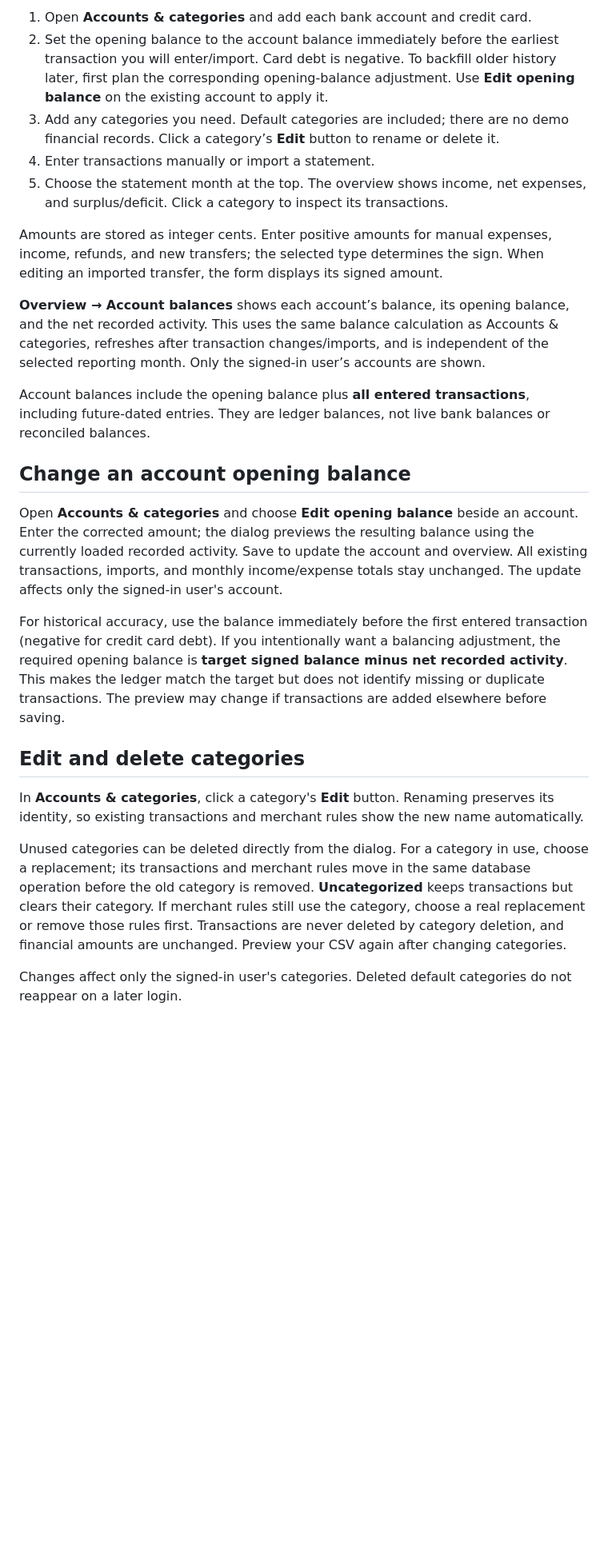
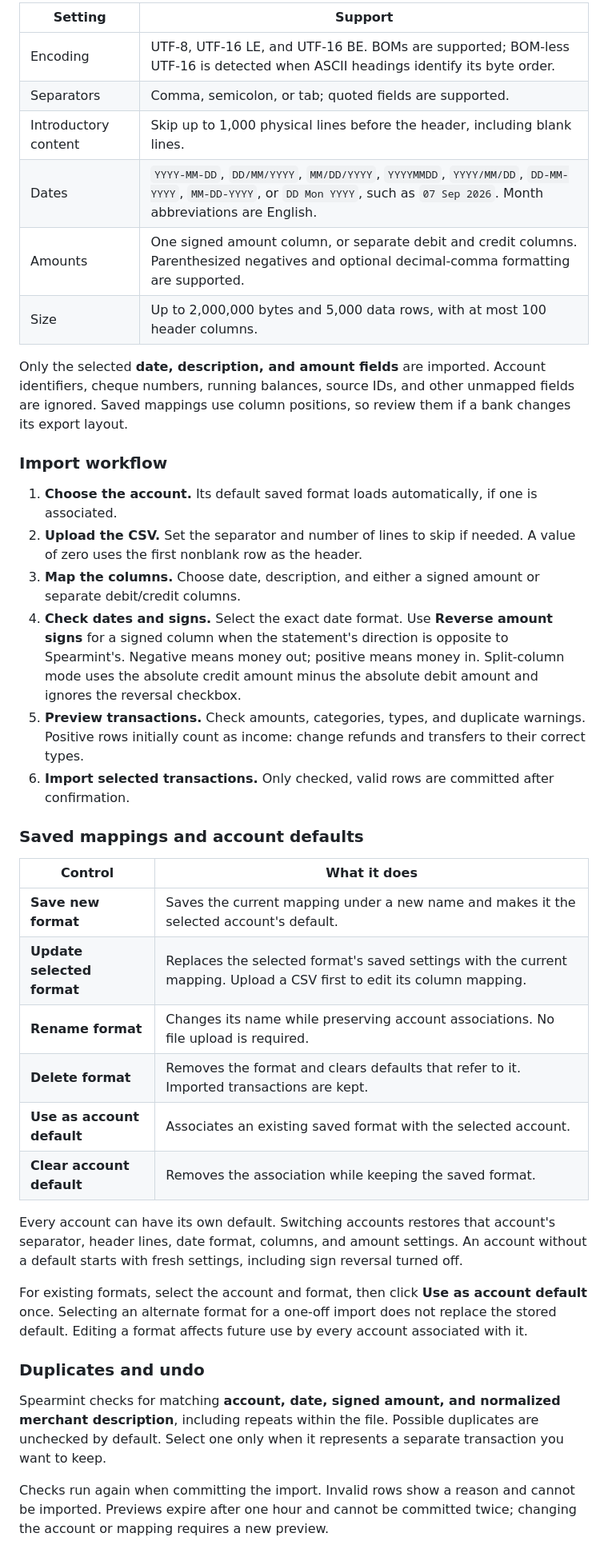
Before and after one commit to Covenn604/Monthly-Spend, a Markdown page: README.md, the part around one of its changes. Shown at 80% size. Drawn GitHub-style; blank space fills up the shorter version.

```diff
--- a/README.md
+++ b/README.md
@@ -123,27 +141,42 @@ Each user gets isolated accounts, categories, merchant rules, CSV formats/previe
 
-1. Open **Accounts & categories** and add each bank account and credit card.
-2. Set the opening balance to the account balance immediately before the earliest transaction you will enter/import. Card debt is negative. To backfill older history later, first plan the corresponding opening-balance adjustment. Use **Edit opening balance** on the existing account to apply it.
-3. Add any categories you need. Default categories are included; there are no demo financial records. Click a category’s **Edit** button to rename or delete it.
-4. Enter transactions manually or import a statement.
-5. Choose the statement month at the top. The overview shows income, net expenses, and surplus/deficit. Click a category to inspect its transactions.
+| Setting | Support |
+| --- | --- |
+| Encoding | UTF-8, UTF-16 LE, and UTF-16 BE. BOMs are supported; BOM-less UTF-16 is detected when ASCII headings identify its byte order. |
+| Separators | Comma, semicolon, or tab; quoted fields are supported. |
+| Introductory content | Skip up to 1,000 physical lines before the header, including blank lines. |
+| Dates | `YYYY-MM-DD`, `DD/MM/YYYY`, `MM/DD/YYYY`, `YYYYMMDD`, `YYYY/MM/DD`, `DD-MM-YYYY`, `MM-DD-YYYY`, or `DD Mon YYYY`, such as `07 Sep 2026`. Month abbreviations are English. |
+| Amounts | One signed amount column, or separate debit and credit columns. Parenthesized negatives and optional decimal-comma formatting are supported. |
+| Size | Up to 2,000,000 bytes and 5,000 data rows, with at most 100 header columns. |
 
-Amounts are stored as integer cents. Enter positive amounts for manual expenses, income, refunds, and new transfers; the selected type determines the sign. When editing an imported transfer, the form displays its signed amount.
+Only the selected **date, description, and amount fields** are imported. Account identifiers, cheque numbers, running balances, source IDs, and other unmapped fields are ignored. Saved mappings use column positions, so review them if a bank changes its export layout.
 
-**Overview → Account balances** shows each account’s balance, its opening balance, and the net recorded activity. This uses the same balance calculation as Accounts & categories, refreshes after transaction changes/imports, and is independent of the selected reporting month. Only the signed-in user’s accounts are shown.
+### Import workflow
 
-Account balances include the opening balance plus **all entered transactions**, including future-dated entries. They are ledger balances, not live bank balances or reconciled balances.
+1. **Choose the account.** Its default saved format loads automatically, if one is associated.
+2. **Upload the CSV.** Set the separator and number of lines to skip if needed. A value of zero uses the first nonblank row as the header.
+3. **Map the columns.** Choose date, description, and either a signed amount or separate debit/credit columns.
+4. **Check dates and signs.** Select the exact date format. Use **Reverse amount signs** for a signed column when the statement's direction is opposite to Spearmint's. Negative means money out; positive means money in. Split-column mode uses the absolute credit amount minus the absolute debit amount and ignores the reversal checkbox.
+5. **Preview transactions.** Check amounts, categories, types, and duplicate warnings. Positive rows initially count as income: change refunds and transfers to their correct types.
+6. **Import selected transactions.** Only checked, valid rows are committed after confirmation.
 
-## Change an account opening balance
+### Saved mappings and account defaults
 
-Open **Accounts & categories** and choose **Edit opening balance** beside an account. Enter the corrected amount; the dialog previews the resulting balance using the currently loaded recorded activity. Save to update the account and overview. All existing transactions, imports, and monthly income/expense totals stay unchanged. The update affects only the signed-in user's account.
+| Control | What it does |
+| --- | --- |
+| **Save new format** | Saves the current mapping under a new name and makes it the selected account's default. |
+| **Update selected format** | Replaces the selected format's saved settings with the current mapping. Upload a CSV first to edit its column mapping. |
+| **Rename format** | Changes its name while preserving account associations. No file upload is required. |
+| **Delete format** | Removes the format and clears defaults that refer to it. Imported transactions are kept. |
+| **Use as account default** | Associates an existing saved format with the selected account. |
+| **Clear account default** | Removes the association while keeping the saved format. |
 
-For historical accuracy, use the balance immediately before the first entered transaction (negative for credit card debt). If you intentionally want a balancing adjustment, the required opening balance is **target signed balance minus net recorded activity**. This makes the ledger match the target but does not identify missing or duplicate transactions. The preview may change if transactions are added elsewhere before saving.
+Every account can have its own default. Switching accounts restores that account's separator, header lines, date format, columns, and amount settings. An account without a default starts with fresh settings, including sign reversal turned off.
 
-## Edit and delete categories
+For existing formats, select the account and format, then click **Use as account default** once. Selecting an alternate format for a one-off import does not replace the stored default. Editing a format affects future use by every account associated with it.
 
-In **Accounts & categories**, click a category's **Edit** button. Renaming preserves its identity, so existing transactions and merchant rules show the new name automatically.
+### Duplicates and undo
 
-Unused categories can be deleted directly from the dialog. For a category in use, choose a replacement; its transactions and merchant rules move in the same database operation before the old category is removed. **Uncategorized** keeps transactions but clears their category. If merchant rules still use the category, choose a real replacement or remove those rules first. Transactions are never deleted by category deletion, and financial amounts are unchanged. Preview your CSV again after changing categories.
+Spearmint checks for matching **account, date, signed amount, and normalized merchant description**, including repeats within the file. Possible duplicates are unchecked by default. Select one only when it represents a separate transaction you want to keep.
 
-Changes affect only the signed-in user's categories. Deleted default categories do not reappear on a later login.
+Checks run again when committing the import. Invalid rows show a reason and cannot be imported. Previews expire after one hour and cannot be committed twice; changing the account or mapping requires a new preview.
 
```
Also changed, not shown: other parts of README.md (+179 -130 lines).
